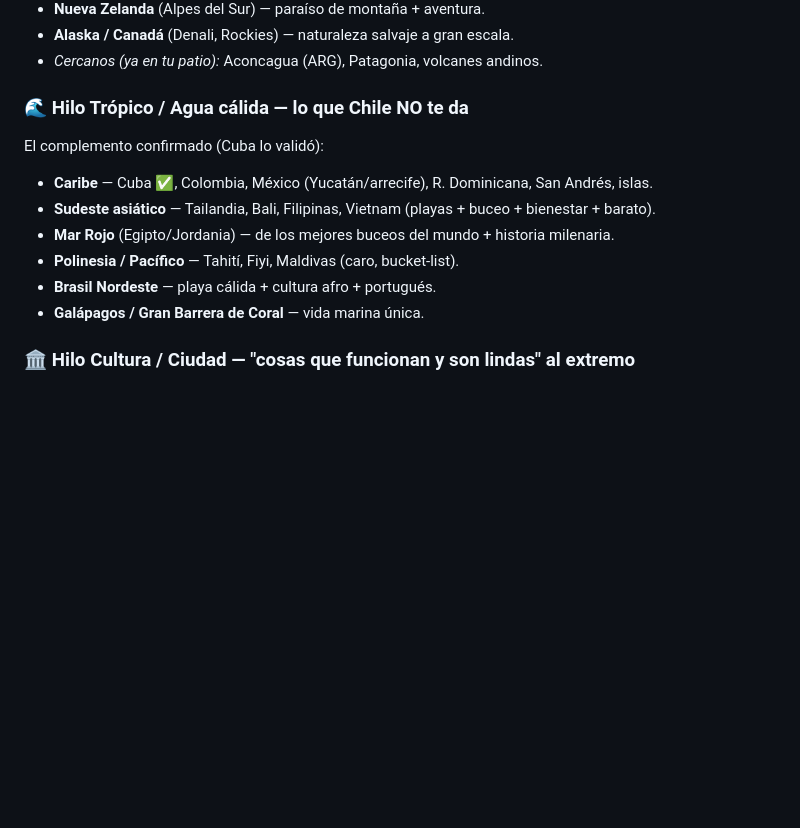
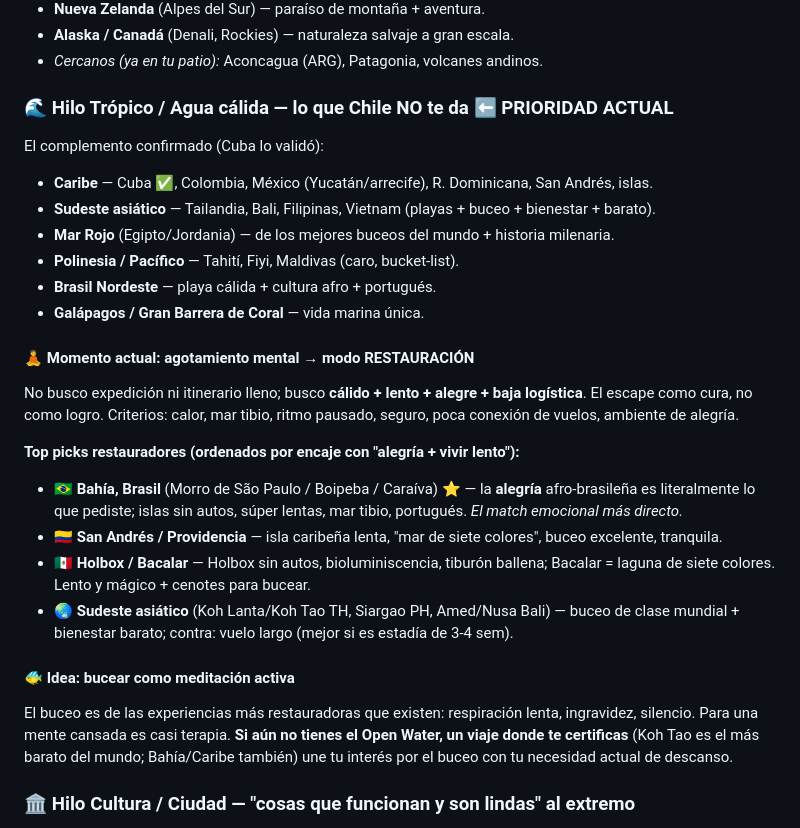
Before and after one commit to franmonroytronc-cmd/app-tareas, a Markdown page: decisiones/mapa-de-suenos.md, the part around the change. Drawn GitHub-style; blank space fills up the shorter version.

Commit message:
Priorizar hilo tropico en modo restauracion (agotamiento mental)
Co-Authored-By: Claude Opus 4.8 <noreply@anthropic.com>
Claude-Session: https://claude.ai/code/session_01MiZLGpsjkyc4Wm528r8A7n

```diff
--- a/decisiones/mapa-de-suenos.md
+++ b/decisiones/mapa-de-suenos.md
@@ -34,7 +34,7 @@ Lo que Chile ya te da en casa, llevado a las grandes ligas del mundo:
 - **Alaska / Canadá** (Denali, Rockies) — naturaleza salvaje a gran escala.
 - *Cercanos (ya en tu patio):* Aconcagua (ARG), Patagonia, volcanes andinos.
 
-### 🌊 Hilo Trópico / Agua cálida — lo que Chile NO te da
+### 🌊 Hilo Trópico / Agua cálida — lo que Chile NO te da ⬅️ **PRIORIDAD ACTUAL**
 El complemento confirmado (Cuba lo validó):
 - **Caribe** — Cuba ✅, Colombia, México (Yucatán/arrecife), R. Dominicana, San Andrés, islas.
 - **Sudeste asiático** — Tailandia, Bali, Filipinas, Vietnam (playas + buceo + bienestar + barato).
@@ -42,6 +42,18 @@ El complemento confirmado (Cuba lo validó):
 - **Polinesia / Pacífico** — Tahití, Fiyi, Maldivas (caro, bucket-list).
 - **Brasil Nordeste** — playa cálida + cultura afro + portugués.
 - **Galápagos / Gran Barrera de Coral** — vida marina única.
+
+#### 🧘 Momento actual: agotamiento mental → modo RESTAURACIÓN
+No busco expedición ni itinerario lleno; busco **cálido + lento + alegre + baja logística**. El escape como cura, no como logro. Criterios: calor, mar tibio, ritmo pausado, seguro, poca conexión de vuelos, ambiente de alegría.
+
+**Top picks restauradores (ordenados por encaje con "alegría + vivir lento"):**
+- 🇧🇷 **Bahía, Brasil** (Morro de São Paulo / Boipeba / Caraíva) ⭐ — la **alegría** afro-brasileña es literalmente lo que pediste; islas sin autos, súper lentas, mar tibio, portugués. *El match emocional más directo.*
+- 🇨🇴 **San Andrés / Providencia** — isla caribeña lenta, "mar de siete colores", buceo excelente, tranquila.
+- 🇲🇽 **Holbox / Bacalar** — Holbox sin autos, bioluminiscencia, tiburón ballena; Bacalar = laguna de siete colores. Lento y mágico + cenotes para bucear.
+- 🌏 **Sudeste asiático** (Koh Lanta/Koh Tao TH, Siargao PH, Amed/Nusa Bali) — buceo de clase mundial + bienestar barato; contra: vuelo largo (mejor si es estadía de 3-4 sem).
+
+#### 🐠 Idea: bucear como meditación activa
+El buceo es de las experiencias más restauradoras que existen: respiración lenta, ingravidez, silencio. Para una mente cansada es casi terapia. **Si aún no tienes el Open Water, un viaje donde te certificas** (Koh Tao es el más barato del mundo; Bahía/Caribe también) une tu interés por el buceo con tu necesidad actual de descanso.
 
 ### 🏛️ Hilo Cultura / Ciudad — "cosas que funcionan y son lindas" al extremo
 - **Japón** — orden + belleza + montaña + comida; el "funciona perfecto" llevado al arte.
```
